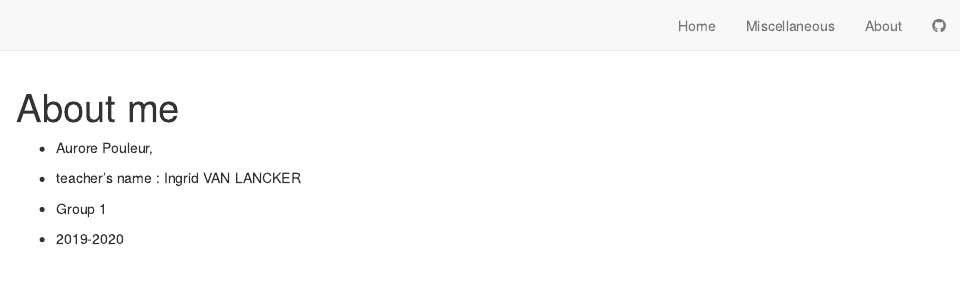
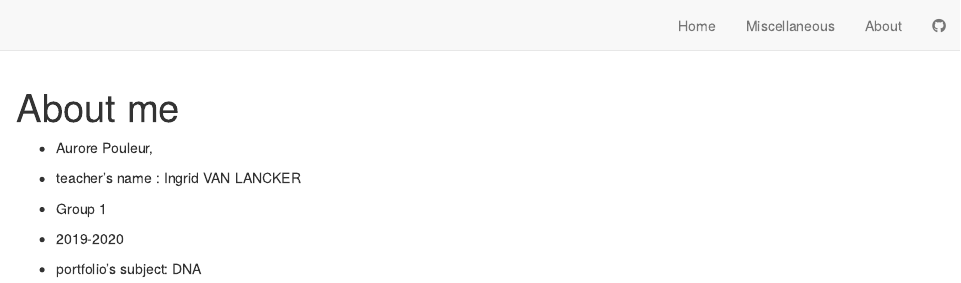
Before and after one commit to APouleur/aurore-pouleur-blog, an R Markdown document (about.Rmd): the page in a window 1100 px wide, from its top. Rendered offline with R 4.5, knitr and Pandoc, with nearby package versions; drawn as R Markdown's standard HTML page in place of the format the file asks for.

Commit message:
potfolio's subject

```diff
--- a/about.Rmd
+++ b/about.Rmd
@@ -9,3 +9,4 @@ title: "About me"
 - teacher’s name : Ingrid VAN LANCKER
 - Group 1
 - 2019-2020
+- portfolio's subject: DNA
```
Also changed, not shown: 2 other files.
